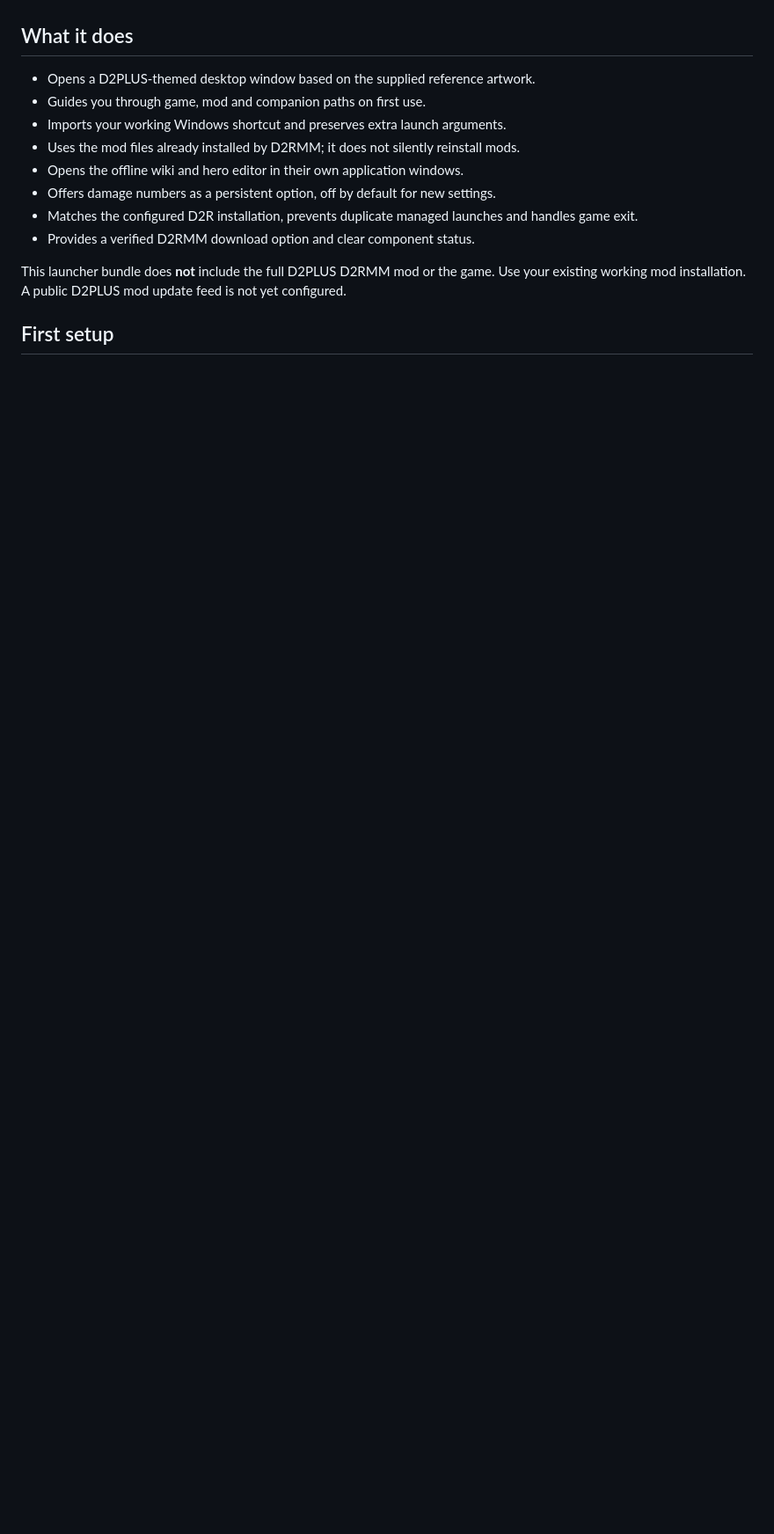
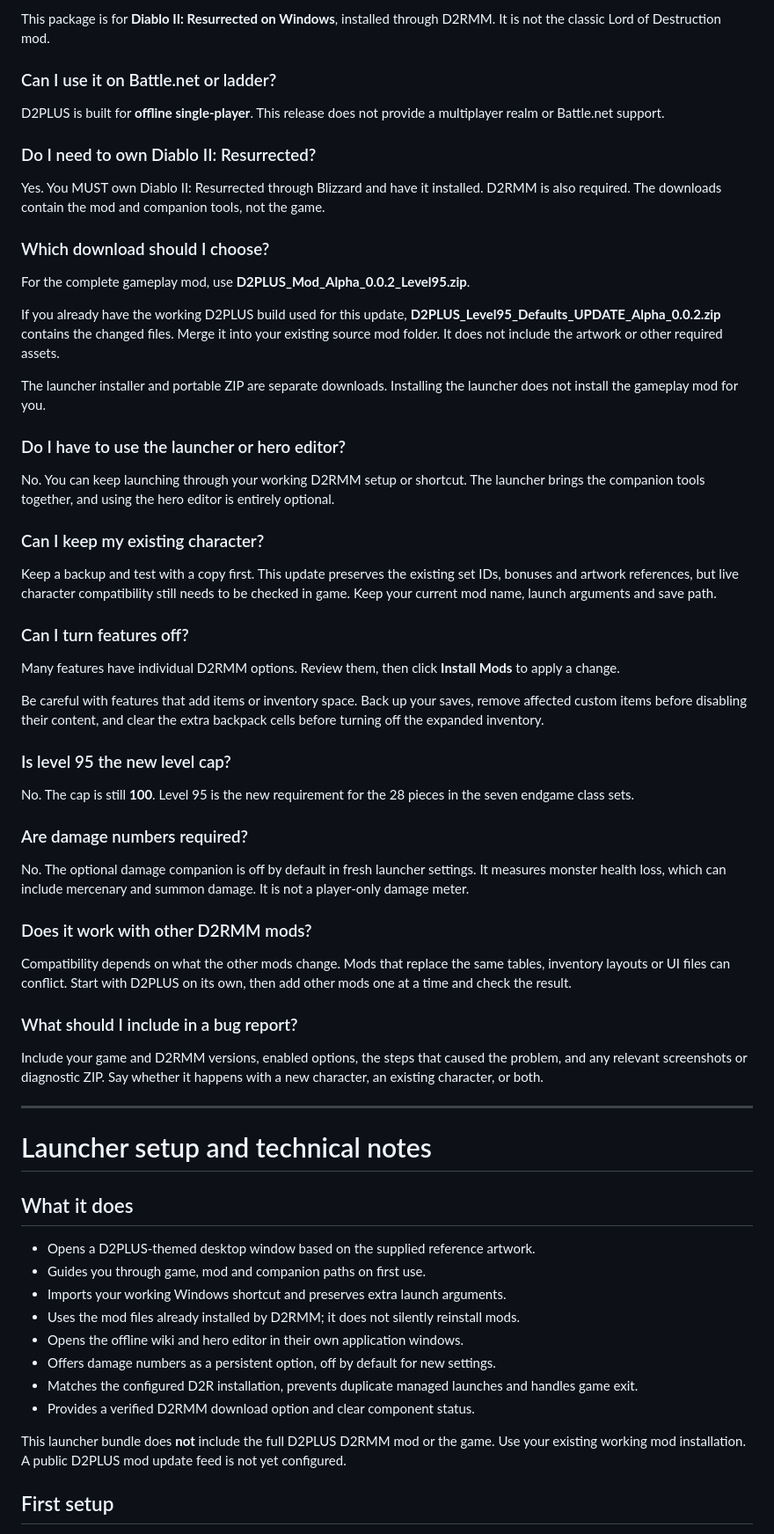
Before and after one commit to D2Plus-D2R/D2PLUS-Launcher, a Markdown page: README.md, the part around one of its changes. Shown at 88% size. Drawn GitHub-style; blank space fills up the shorter version.

```diff
--- a/README.md
+++ b/README.md
@@ -23,3 +63,55 @@ Do not move the portable EXE away from its DLLs and resources. No separate Node.
+This package is for **Diablo II: Resurrected on Windows**, installed through D2RMM. It is not the classic Lord of Destruction mod.
+
+### Can I use it on Battle.net or ladder?
+
+D2PLUS is built for **offline single-player**. This release does not provide a multiplayer realm or Battle.net support.
+
+### Do I need to own Diablo II: Resurrected?
+
+Yes. You MUST own Diablo II: Resurrected through Blizzard and have it installed. D2RMM is also required. The downloads contain the mod and companion tools, not the game.
+
+### Which download should I choose?
+
+For the complete gameplay mod, use **D2PLUS_Mod_Alpha_0.0.2_Level95.zip**.
+
+If you already have the working D2PLUS build used for this update, **D2PLUS_Level95_Defaults_UPDATE_Alpha_0.0.2.zip** contains the changed files. Merge it into your existing source mod folder. It does not include the artwork or other required assets.
+
+The launcher installer and portable ZIP are separate downloads. Installing the launcher does not install the gameplay mod for you.
+
+### Do I have to use the launcher or hero editor?
+
+No. You can keep launching through your working D2RMM setup or shortcut. The launcher brings the companion tools together, and using the hero editor is entirely optional.
+
+### Can I keep my existing character?
+
+Keep a backup and test with a copy first. This update preserves the existing set IDs, bonuses and artwork references, but live character compatibility still needs to be checked in game. Keep your current mod name, launch arguments and save path.
+
+### Can I turn features off?
+
+Many features have individual D2RMM options. Review them, then click **Install Mods** to apply a change.
+
+Be careful with features that add items or inventory space. Back up your saves, remove affected custom items before disabling their content, and clear the extra backpack cells before turning off the expanded inventory.
+
+### Is level 95 the new level cap?
+
+No. The cap is still **100**. Level 95 is the new requirement for the 28 pieces in the seven endgame class sets.
+
+### Are damage numbers required?
+
+No. The optional damage companion is off by default in fresh launcher settings. It measures monster health loss, which can include mercenary and summon damage. It is not a player-only damage meter.
+
+### Does it work with other D2RMM mods?
+
+Compatibility depends on what the other mods change. Mods that replace the same tables, inventory layouts or UI files can conflict. Start with D2PLUS on its own, then add other mods one at a time and check the result.
+
+### What should I include in a bug report?
+
+Include your game and D2RMM versions, enabled options, the steps that caused the problem, and any relevant screenshots or diagnostic ZIP. Say whether it happens with a new character, an existing character, or both.
+
+
+---
+
+# Launcher setup and technical notes
 
 ## What it does
 
```
Also changed, not shown: other parts of README.md (+53 -13 lines).
